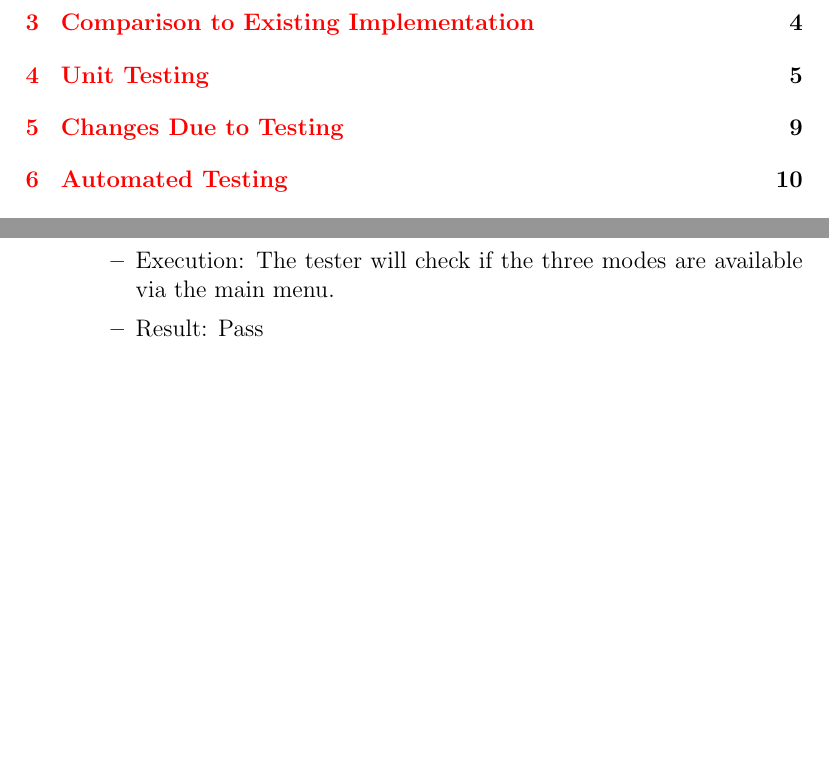
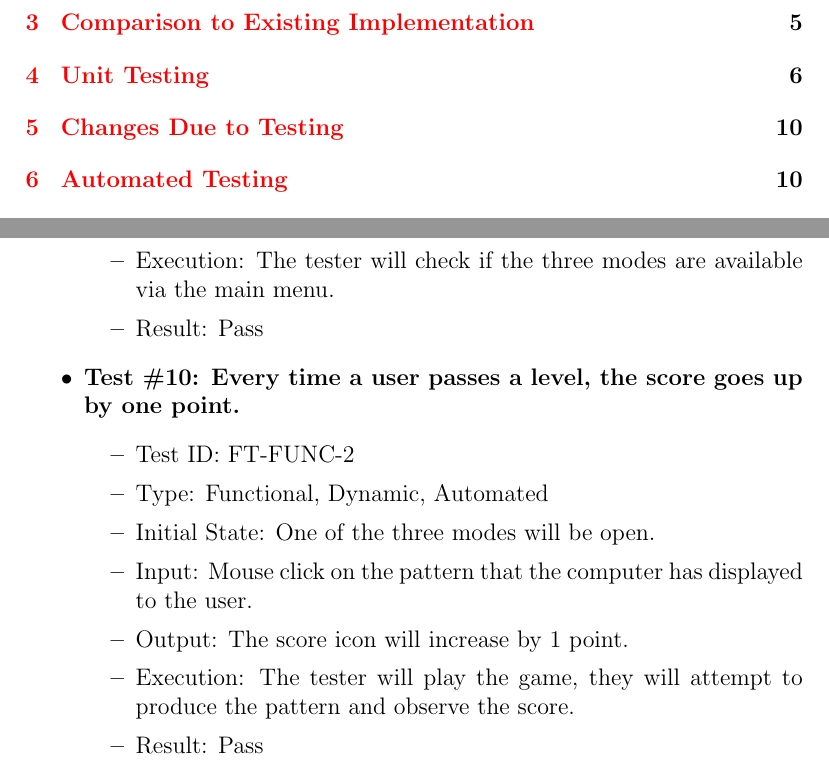
Before and after one commit to JP-Dakran/DNA_Says, a LaTeX document (Doc/TestReport/TestReport.tex): two parts of pages 2 and 6 of 13, joined at a grey line, cut so that both start at the same text, the shorter picture padded with empty space. Compiled offline with pdfLaTeX.

Commit message:
Added test 10 - functional requirement - functionality

```diff
--- a/Doc/TestReport/TestReport.tex
+++ b/Doc/TestReport/TestReport.tex
@@ -171,6 +171,17 @@
 \item Input: Mouse click on DNA Says application
 \item Output: Main menu will open.
 \item Execution: The tester will check if the three modes are available via the main menu.
+\item Result: Pass
+\end{itemize}
+
+\item \textbf{Test \#10: Every time a user passes a level, the score goes up by one point.}
+\begin{itemize}
+\item Test ID: FT-FUNC-2
+\item Type: Functional, Dynamic, Automated
+\item Initial State: One of the three modes will be open.
+\item Input: Mouse click on the pattern that the computer has displayed to the user.
+\item Output: The score icon will increase by 1 point.
+\item Execution: The tester will play the game, they will attempt to produce the pattern and observe the score.
 \item Result: Pass
 \end{itemize}
 
```
